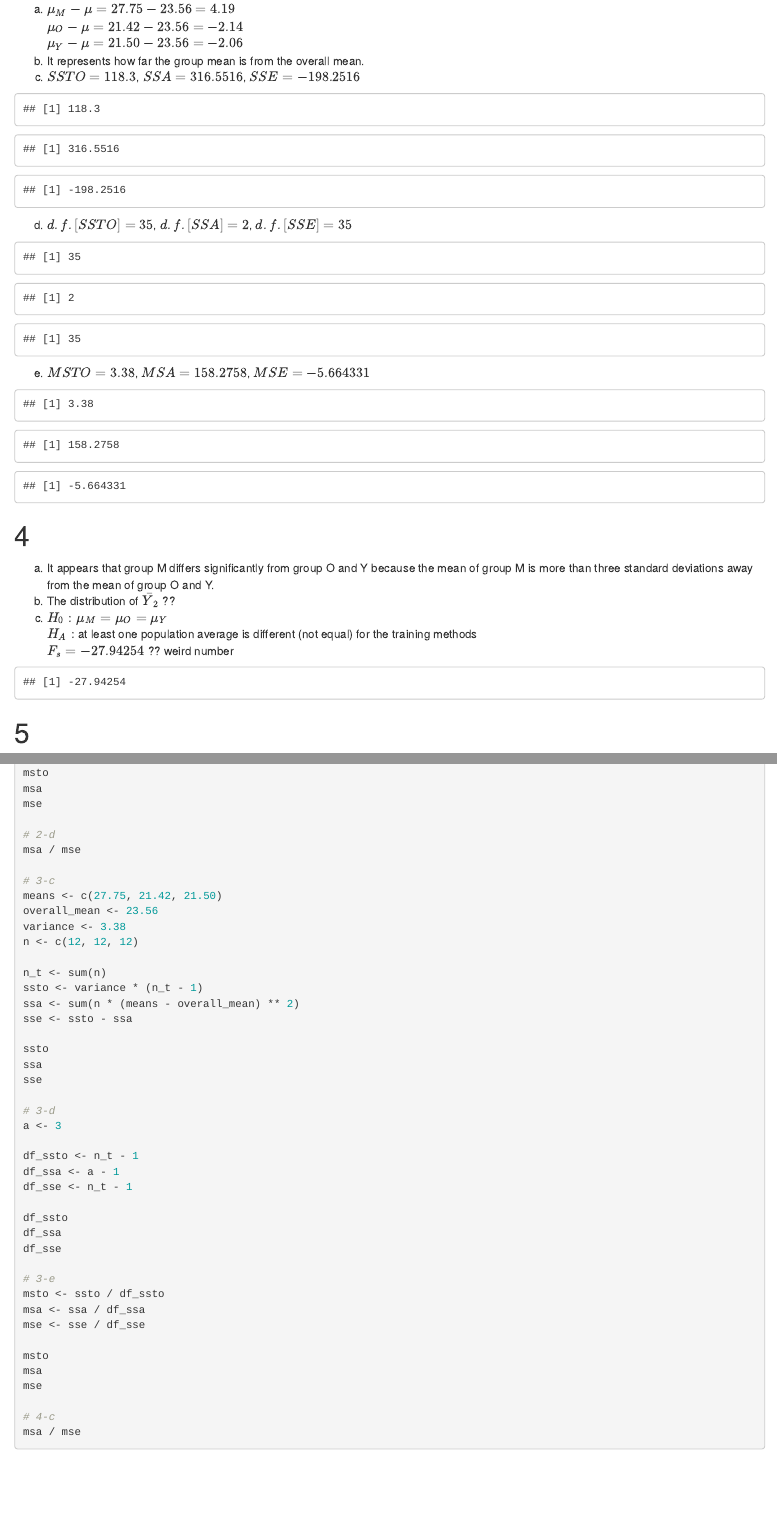
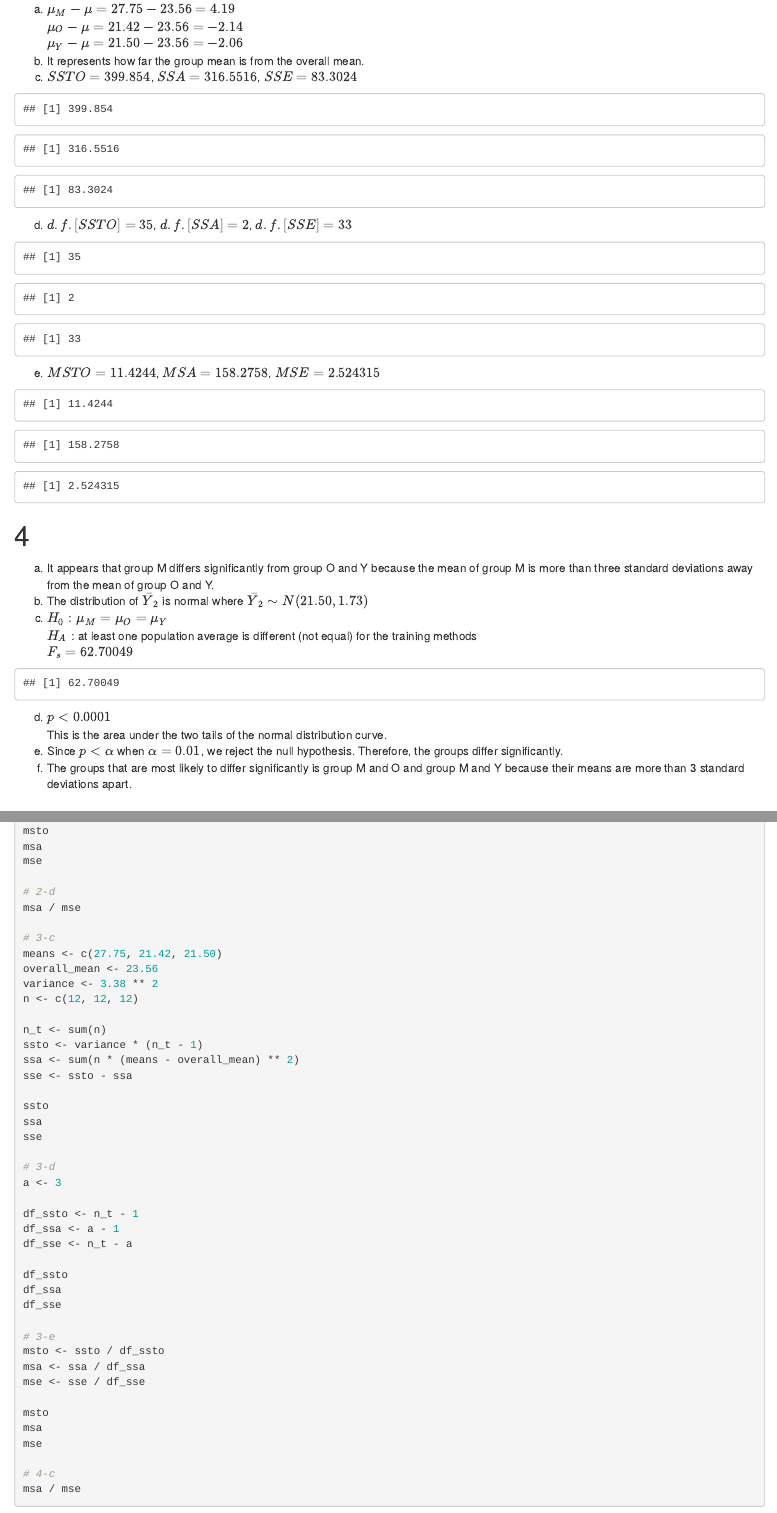
Before and after one commit to random-logic/STA106-programming, an R Markdown document (HW2.Rmd): the page in a window 1100 px wide, from 1140 px down, and a second part further down, joined at a grey line. Rendered offline with R 4.5, knitr and Pandoc, with nearby package versions.

Commit message:
progress

````diff
--- a/HW2.Rmd
+++ b/HW2.Rmd
@@ -76,13 +76,13 @@
 <br> $\mu_O - \mu = 21.42 - 23.56 = -2.14$
 <br> $\mu_Y - \mu = 21.50 - 23.56 = -2.06$
 b. It represents how far the group mean is from the overall mean.
-c. $SSTO = 118.3$, $SSA = 316.5516$, $SSE = -198.2516$
+c. $SSTO = 399.854$, $SSA = 316.5516$, $SSE = 83.3024$
 ```{r}
 
 # 3-c
 means <- c(27.75, 21.42, 21.50)
 overall_mean <- 23.56
-variance <- 3.38
+variance <- 3.38 ** 2
 n <- c(12, 12, 12)
 
 n_t <- sum(n)
@@ -94,7 +94,7 @@
 ssa
 sse
 ```
-d. $d.f.[SSTO] = 35$, $d.f.[SSA] = 2$, $d.f.[SSE] = 35$
+d. $d.f.[SSTO] = 35$, $d.f.[SSA] = 2$, $d.f.[SSE] = 33$
 ```{r}
 
 # 3-d
@@ -102,7 +102,7 @@
 
 df_ssto <- n_t - 1
 df_ssa <- a - 1
-df_sse <- n_t - 1
+df_sse <- n_t - a
 
 df_ssto
 df_ssa
@@ -123,15 +123,19 @@
 
 # 4
 a. It appears that group M differs significantly from group O and Y because the mean of group M is more than three standard deviations away from the mean of group O and Y.
-b. The distribution of $\bar{Y}_2$ ??
+b. The distribution of $\bar{Y}_2$ is normal where $\bar{Y}_2 \sim N(21.50, 1.73)$
 c. $H_0: \mu_M = \mu_O = \mu_Y$
 <br> $H_A:$ at least one population average is different (not equal) for the training methods
-<br> $F_s = -27.94254$ ?? weird number
+<br> $F_s = 62.70049$
 ```{r}
 
 # 4-c
 msa / mse
 ```
+d. $p < 0.0001$
+<br> This is the area under the two tails of the normal distribution curve.
+e. Since $p < \alpha$ when $\alpha = 0.01$, we reject the null hypothesis. Therefore, the groups differ significantly.
+f. The groups that are most likely to differ significantly is group M and O and group M and Y because their means are more than 3 standard deviations apart.
 
 # 5
 a. $\sum_j e_{ij}$
````
Also changed, not shown: HW2.Rmd (2 more changed lines).
